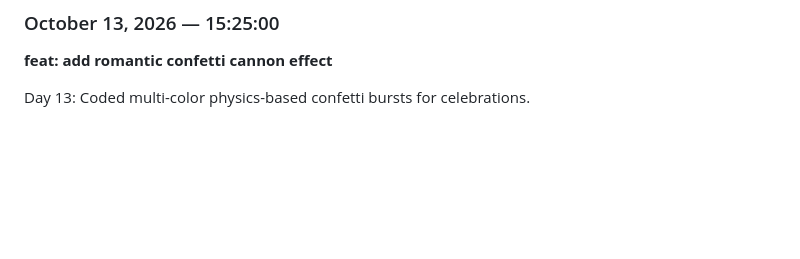
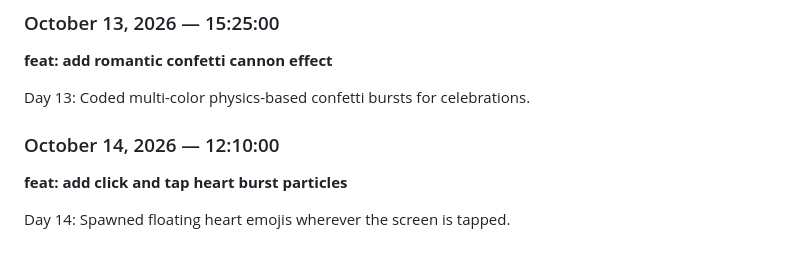
Before and after one commit to Prosunsajal4/ProsunTrishaLove, a Markdown page: JOURNAL.md, the part around the change. Drawn GitHub-style; blank space fills up the shorter version.

Commit message:
feat: add click and tap heart burst particles

```diff
--- a/JOURNAL.md
+++ b/JOURNAL.md
@@ -103,3 +103,8 @@ Day 12 (Eve): Saved user preference so daylight/candlelight sticks on refresh.
 **feat: add romantic confetti cannon effect**
 
 Day 13: Coded multi-color physics-based confetti bursts for celebrations.
+
+### October 14, 2026 — 12:10:00
+**feat: add click and tap heart burst particles**
+
+Day 14: Spawned floating heart emojis wherever the screen is tapped.
```
